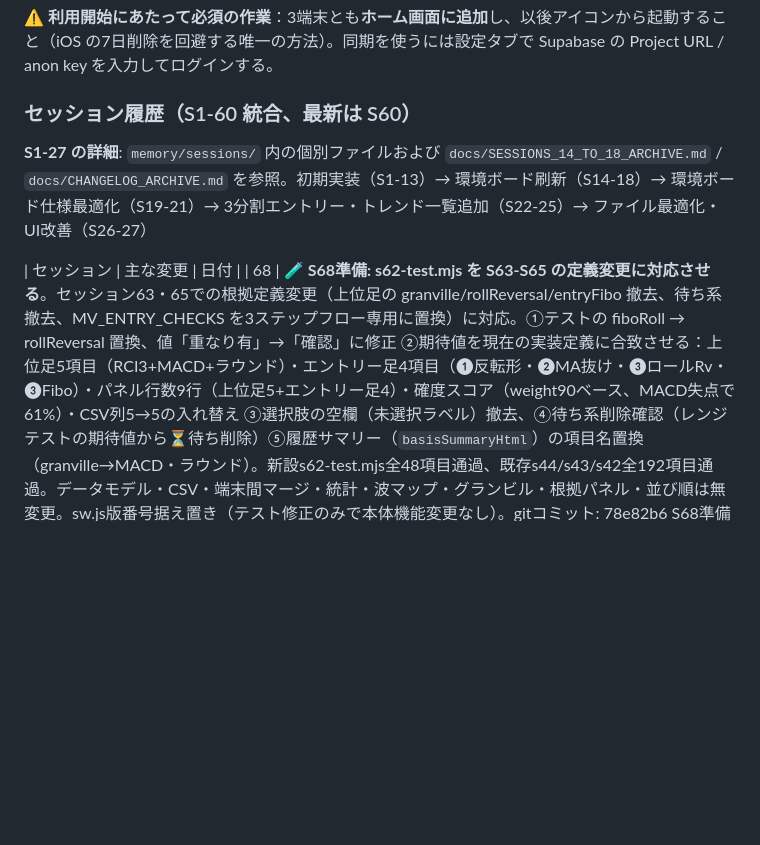
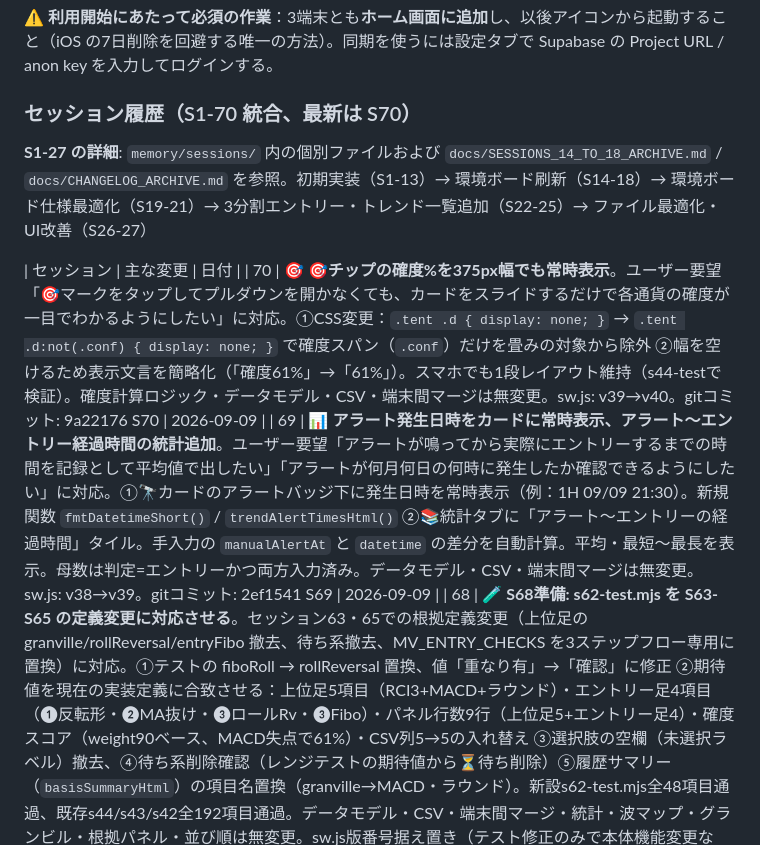
Before and after one commit to jiangchengban-art/fx-entry-checklist, a Markdown page: CLAUDE.md, the part around the change. GitHub-like rendering; blank space fills up the shorter version.

Commit message:
CLAUDE.md整理：セッション履歴を S1-70 に更新、S69・S70 の行を追加
- セッション履歴の見出しを「S1-60」から「S1-70」に更新
- S70: 🎯チップの確度%を375px幅でも常時表示（sw.js v40）
- S69: アラート発生日時を常時表示、経過時間統計を追加（sw.js v39）

Co-Authored-By: Claude Sonnet 5 <noreply@anthropic.com>

```diff
--- a/CLAUDE.md
+++ b/CLAUDE.md
@@ -558,11 +558,13 @@ dataviz スキル準拠。ライト/ダーク両モード対応。
 
 **⚠️ 利用開始にあたって必須の作業**：3端末とも**ホーム画面に追加**し、以後アイコンから起動すること（iOS の7日削除を回避する唯一の方法）。同期を使うには設定タブで Supabase の Project URL / anon key を入力してログインする。
 
-### セッション履歴（S1-60 統合、最新は S60）
+### セッション履歴（S1-70 統合、最新は S70）
 
 **S1-27 の詳細**: `memory/sessions/` 内の個別ファイルおよび `docs/SESSIONS_14_TO_18_ARCHIVE.md` / `docs/CHANGELOG_ARCHIVE.md` を参照。初期実装（S1-13）→ 環境ボード刷新（S14-18）→ 環境ボード仕様最適化（S19-21）→ 3分割エントリー・トレンド一覧追加（S22-25）→ ファイル最適化・UI改善（S26-27）
 
 | セッション | 主な変更 | 日付 |
+| 70 | 🎯 **🎯チップの確度%を375px幅でも常時表示**。ユーザー要望「🎯マークをタップしてプルダウンを開かなくても、カードをスライドするだけで各通貨の確度が一目でわかるようにしたい」に対応。①CSS変更：`.tent .d { display: none; }` → `.tent .d:not(.conf) { display: none; }` で確度スパン（`.conf`）だけを畳みの対象から除外 ②幅を空けるため表示文言を簡略化（「確度61%」→「61%」）。スマホでも1段レイアウト維持（s44-testで検証）。確度計算ロジック・データモデル・CSV・端末間マージは無変更。sw.js: v39→v40。gitコミット: 9a22176 S70 | 2026-09-09 |
+| 69 | 📊 **アラート発生日時をカードに常時表示、アラート〜エントリー経過時間の統計追加**。ユーザー要望「アラートが鳴ってから実際にエントリーするまでの時間を記録として平均値で出したい」「アラートが何月何日の何時に発生したか確認できるようにしたい」に対応。①🔭カードのアラートバッジ下に発生日時を常時表示（例：1H 09/09 21:30）。新規関数 `fmtDatetimeShort()` / `trendAlertTimesHtml()` ②📚統計タブに「アラート〜エントリーの経過時間」タイル。手入力の `manualAlertAt` と `datetime` の差分を自動計算。平均・最短〜最長を表示。母数は判定=エントリーかつ両方入力済み。データモデル・CSV・端末間マージは無変更。sw.js: v38→v39。gitコミット: 2ef1541 S69 | 2026-09-09 |
 | 68 | 🧪 **S68準備: s62-test.mjs を S63-S65 の定義変更に対応させる**。セッション63・65での根拠定義変更（上位足の granville/rollReversal/entryFibo 撤去、待ち系撤去、MV_ENTRY_CHECKS を3ステップフロー専用に置換）に対応。①テストの fiboRoll → rollReversal 置換、値「重なり有」→「確認」に修正 ②期待値を現在の実装定義に合致させる：上位足5項目（RCI3+MACD+ラウンド）・エントリー足4項目（❶反転形・❷MA抜け・❸ロールRv・❸Fibo）・パネル行数9行（上位足5+エントリー足4）・確度スコア（weight90ベース、MACD失点で61%）・CSV列5→5の入れ替え ③選択肢の空欄（未選択ラベル）撤去、④待ち系削除確認（レンジテストの期待値から⏳待ち削除）⑤履歴サマリー（`basisSummaryHtml`）の項目名置換（granville→MACD・ラウンド）。新設s62-test.mjs全48項目通過、既存s44/s43/s42全192項目通過。データモデル・CSV・端末間マージ・統計・波マップ・グランビル・根拠パネル・並び順は無変更。sw.js版番号据え置き（テスト修正のみで本体機能変更なし）。gitコミット: 78e82b6 S68準備 | 2026-09-09 |
 | 67 | 🔀 **🔭一覧の並び順をエントリー圏距離順→アラート発生時刻順に置換、カード連動、圏内・巡回タイル撤去**。ユーザー要望「1Hと4Hと日足と週足のソートを作成して。通貨カードのアラート鳴った足のタップと連動させる。そして、圏内と巡回は消して」に対応。①ツールバーに並び順切替ボタン（1H/4H/D/W、`MV_ALERT_TFS`を流用、`renderTrendSortToggles()`）を新設。`trendSortTf`（既定`h1`）で選んだ足の`w.alerts[tf].at`が新しい順に並ぶ（`alertSortValue()`、アラート未発生は`-Infinity`で末尾）。旧`pairEntryDistance()`によるソートは撤去（関数自体は②の理由で残す）②カード上のアラートバッジをタップすると`mvToggleAlert()`内で`trendSortTf`もタップした足に切り替わり、ON/OFFのトグルと同時に一覧の並び替え基準も変わる（ツールバーのボタンとカードのバッジは同じ状態を共有）③サマリーの「🎯圏内」「巡回n/mペア」タイル、絞り込み`trendEntryOnly`、グループ見出し「🎯エントリー圏（n）」を撤去し、GO／未更新の2タイル＋GO最上位グループのみに整理 ④`pairEntryDistance()`/`tfEntryDistance()`/`pairIsHot()`/`tfIsHot()`は削除せず維持（波マップの`.hot`強調・🎯根拠ボタンの色分け`trendEntryChipHtml()`が使い続けるため）。データモデル・CSV・端末間マージ・統計・波マップ・根拠パネル・グランビルピッカーは無変更。既存テストのうち圏内・巡回に依存していた箇所を更新：s44-test.mjs（①③ブロックをアラート時刻順＋カード連動の検証に書き換え、64項目通過）、s59-test.mjs（サマリー2タイル前提に更新、28項目通過）、s60-test.mjs（圏内/待ちボタン不在の確認に更新、17項目通過）、s40-test.mjs（一覧サマリーの圏内フィルタ依存箇所をGOのみ絞り込みに置換、60/62項目通過・既知の無関係な2件除く）。s43/s62は無関係と確認（s62はS65時点で既に不整合が存在、今回のタスク範囲外）。sw.js: v37→v38 | 2026-09-09 |
 | 66 | 🏷️ **根拠パネルの判定ボタンから絵文字マークを撤去**。ユーザー要望「記録フォームのボタンの左横の✅⏸️⏩のマークは消してよい」に対応。🔭一覧の根拠パネル footer で「📝 記録フォームへ」ボタンの左に並ぶ判定3ボタン（`trendJudgeBtnsHtml()`）は、S33以来 `j.label.slice(0, 1)` で絵文字1文字（✅/⏸/⏭）だけをボタン表示にしていたが、これを撤去し文言本体（エントリー/保留/スルー）を表示するように変更。`j.label.replace(/^\S+\s*/, '')` で先頭の絵文字＋空白を取り除くだけの描画層の変更で、`MV_JUDGES.label`（履歴カードのバッジ・フォームの判定表示・振り返り統計などで使う絵文字付きの完全な文言）・`mvSetJudge()`（判定保存ロジック）・`judgeLog`・データモデル・CSV・端末間マージ・統計はすべて無変更。Playwrightで判定ボタンのテキストとクリック後の`.on`クラス付与を確認（コンソールエラーなし）。sw.js: v36→v37 | 2026-09-09 |
```
